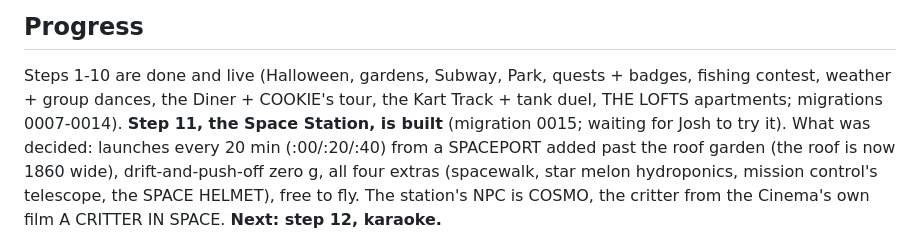
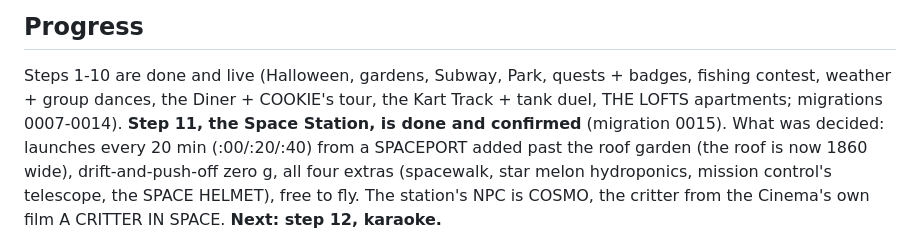
Before and after one commit to josh098900/clawd_hangout, a Markdown page: lab-hangout/docs/PLAN.md, the part around the change. Drawn GitHub-style.

Commit message:
Docs: step 11 done (the Space Station); next is step 12, karaoke
Co-Authored-By: Claude Opus 5.5 <noreply@anthropic.com>

```diff
--- a/lab-hangout/docs/PLAN.md
+++ b/lab-hangout/docs/PLAN.md
@@ -29,8 +29,7 @@ The order puts the time-sensitive thing first (Halloween starts 1 October), then
 ## Progress
 Steps 1-10 are done and live (Halloween, gardens, Subway, Park, quests + badges, fishing contest,
 weather + group dances, the Diner + COOKIE's tour, the Kart Track + tank duel, THE LOFTS apartments;
-migrations 0007-0014). **Step 11, the Space Station, is built** (migration 0015; waiting for Josh to
-try it). What was decided: launches every 20 min (:00/:20/:40) from a SPACEPORT added past the roof
+migrations 0007-0014). **Step 11, the Space Station, is done and confirmed** (migration 0015). What was decided: launches every 20 min (:00/:20/:40) from a SPACEPORT added past the roof
 garden (the roof is now 1860 wide), drift-and-push-off zero g, all four extras (spacewalk, star melon
 hydroponics, mission control's telescope, the SPACE HELMET), free to fly. The station's NPC is COSMO,
 the critter from the Cinema's own film A CRITTER IN SPACE. **Next: step 12, karaoke.**
```
Also changed, not shown: lab-hangout/docs/ROADMAP.md (+1 -1 lines).
